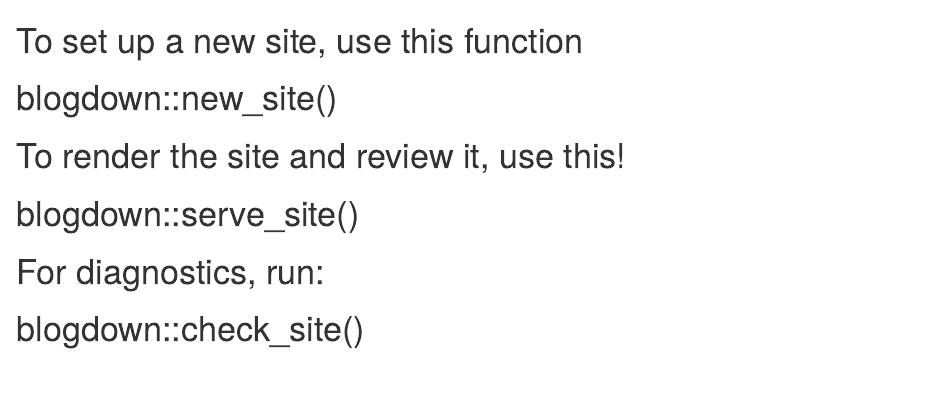
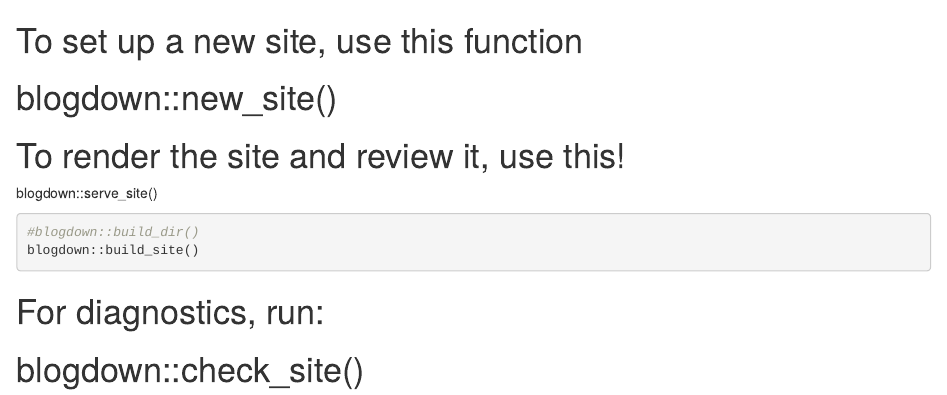
Before and after one commit to timothyfraser/timothyfraser.github.io, an R Markdown document (website.Rmd): the page in a window 1100 px wide, from its top. The pictures show the output file website.html that the author committed with the source, opened offline.

Commit message:
test run

````diff
--- a/website.Rmd
+++ b/website.Rmd
@@ -3,7 +3,11 @@
 # blogdown::new_site()
 
 # To render the site and review it, use this!
-# blogdown::serve_site()
+blogdown::serve_site()
+```{r}
+#blogdown::build_dir()
+blogdown::build_site()
+```
 
 # For diagnostics, run:
 # blogdown::check_site()
````
Also changed, not shown: website.html, 24 other files.
